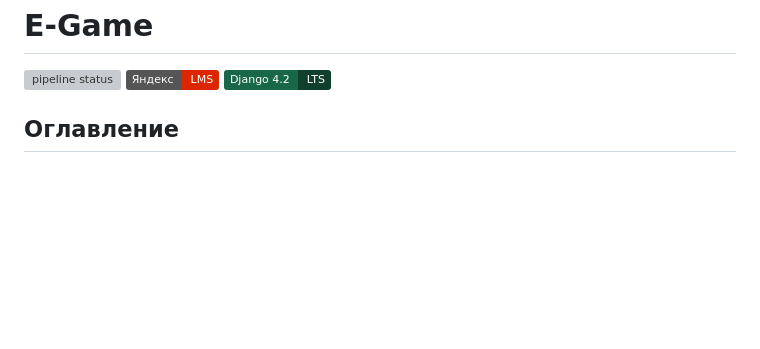
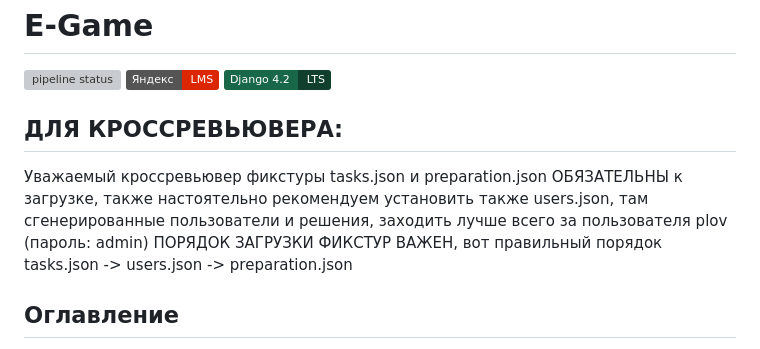
Before and after one commit to SansLy25/e-game, a Markdown page: README.md, the part around the change. Rendered like a GitHub page; badges without logos; blank space fills up the shorter version; grey boxes are pictures that could not be loaded.

Commit message:
feat(README): added info for crossreviewer

```diff
--- a/README.md
+++ b/README.md
@@ -25,6 +25,10 @@
             width="150">
     </a>
 </p>
+
+## ДЛЯ КРОССРЕВЬЮВЕРА:
+Уважаемый кроссревьювер фикстуры tasks.json и preparation.json ОБЯЗАТЕЛЬНЫ к загрузке, также настоятельно рекомендуем установить также users.json, там сгенерированные пользователи и решения, заходить лучше всего за пользователя plov (пароль: admin) ПОРЯДОК ЗАГРУЗКИ ФИКСТУР ВАЖЕН, вот правильный порядок tasks.json -> users.json -> preparation.json
+
 
 ## Оглавление
 
```
